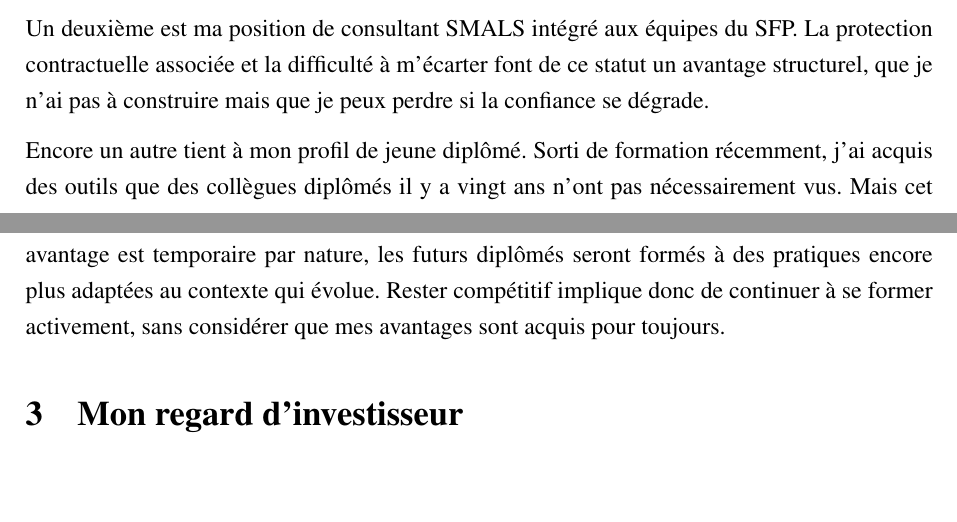
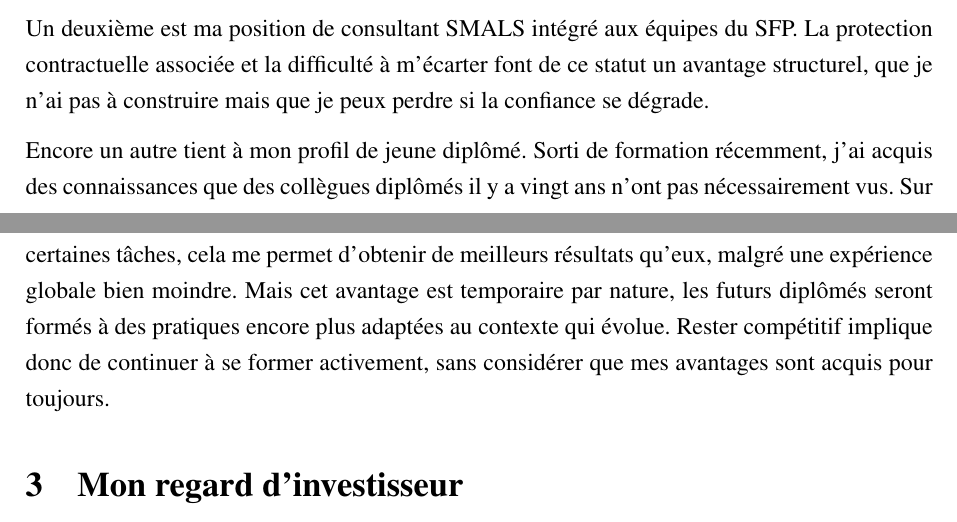
Before and after one commit to JeremSSJ/TRAVAIL-REFLEXIF-LATEX, a LaTeX document (main.tex): two parts of pages 4 and 5 of 8, joined at a grey line, cut so that both start at the same text, the shorter picture padded with empty space. Compiled offline with pdfLaTeX.

Commit message:
wip
Co-authored-by: Copilot <copilot@github.com>

```diff
--- a/main.tex
+++ b/main.tex
@@ -182,9 +182,11 @@ structurel, que je n'ai pas à construire mais que je peux
 perdre si la confiance se dégrade.
 
 Encore un autre tient à mon profil de jeune diplômé. Sorti
-de formation récemment, j'ai acquis des outils que des
+de formation récemment, j'ai acquis des connaissances que des
 collègues diplômés il y a vingt ans n'ont pas nécessairement
-vus. Mais cet avantage est temporaire par nature, les
+vus. Sur certaines tâches, cela me permet d'obtenir de
+meilleurs résultats qu'eux, malgré une expérience globale
+bien moindre. Mais cet avantage est temporaire par nature, les
 futurs diplômés seront formés à des pratiques encore plus
 adaptées au contexte qui évolue. Rester compétitif implique
 donc de continuer à se former activement, sans considérer
```
